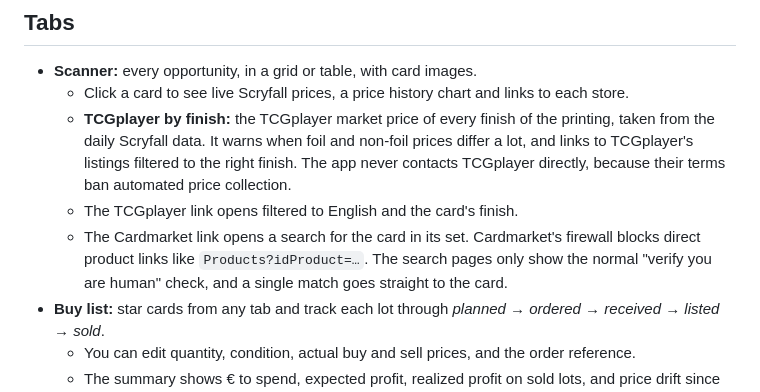
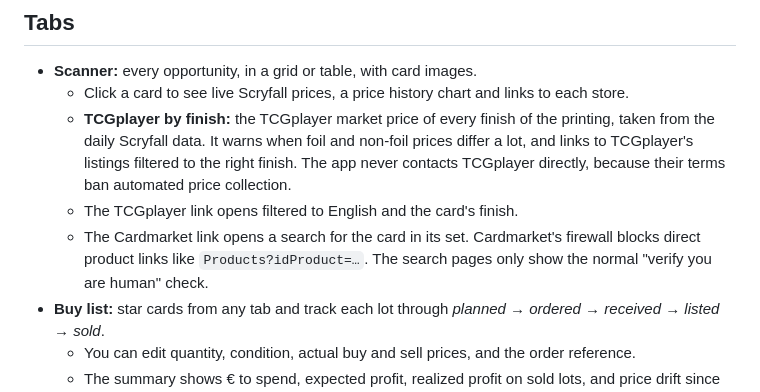
Before and after one commit to Radixtrator/mtg-arbitrage, a Markdown page: README.md, the part around the change. Drawn GitHub-style.

Commit message:
README: drop unverified claim about Cardmarket search redirect
Co-Authored-By: Claude Opus 5.5 <noreply@anthropic.com>

```diff
--- a/README.md
+++ b/README.md
@@ -50,7 +50,7 @@ All of these numbers can be changed in the sidebar or with CLI flags. Import dut
   - Click a card to see live Scryfall prices, a price history chart and links to each store.
   - **TCGplayer by finish:** the TCGplayer market price of every finish of the printing, taken from the daily Scryfall data. It warns when foil and non-foil prices differ a lot, and links to TCGplayer's listings filtered to the right finish. The app never contacts TCGplayer directly, because their terms ban automated price collection.
   - The TCGplayer link opens filtered to English and the card's finish.
-  - The Cardmarket link opens a search for the card in its set. Cardmarket's firewall blocks direct product links like `Products?idProduct=…`. The search pages only show the normal "verify you are human" check, and a single match goes straight to the card.
+  - The Cardmarket link opens a search for the card in its set. Cardmarket's firewall blocks direct product links like `Products?idProduct=…`. The search pages only show the normal "verify you are human" check.
 - **Buy list:** star cards from any tab and track each lot through *planned → ordered → received → listed → sold*.
   - You can edit quantity, condition, actual buy and sell prices, and the order reference.
   - The summary shows € to spend, expected profit, realized profit on sold lots, and price drift since you added each card.
```
